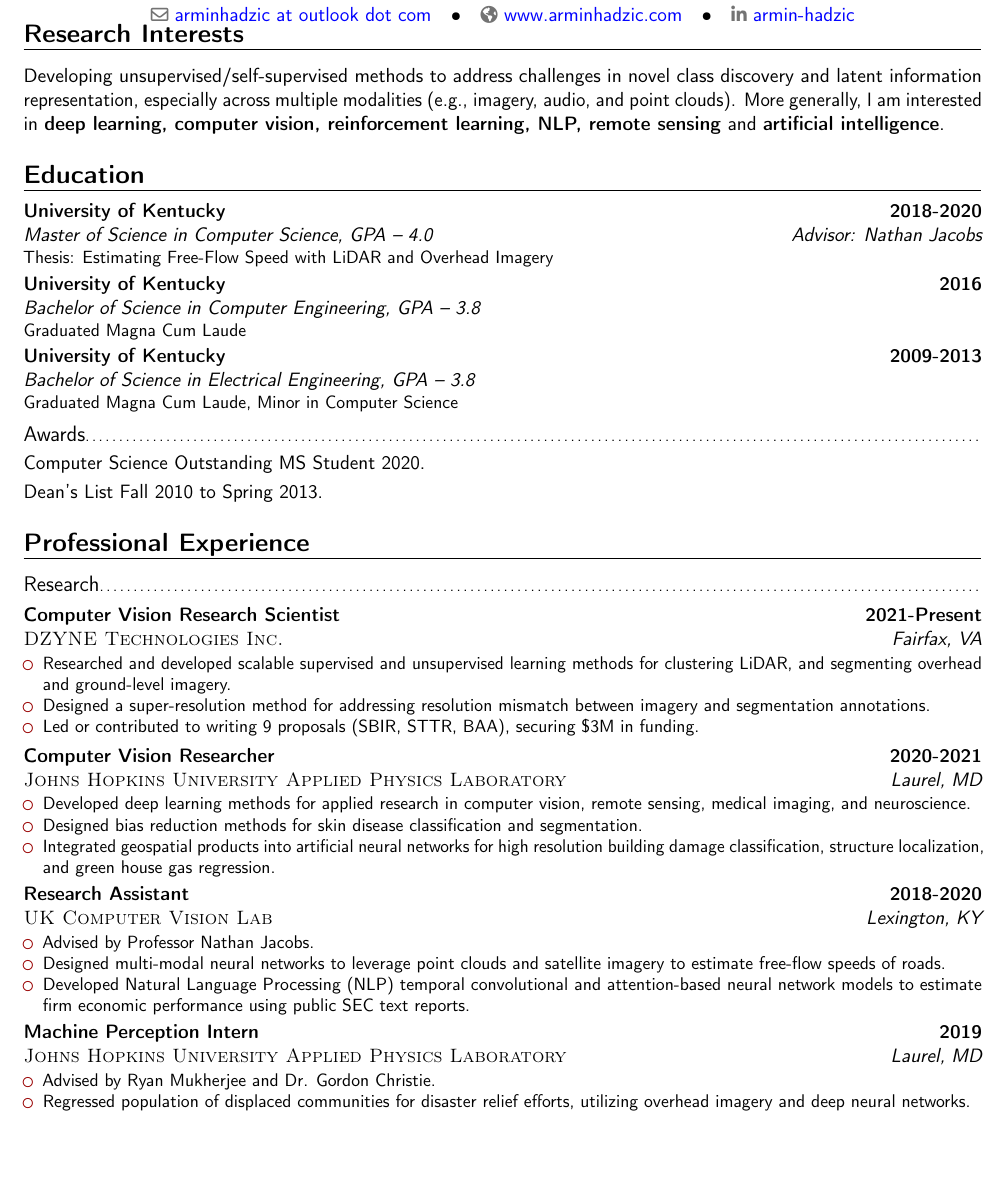
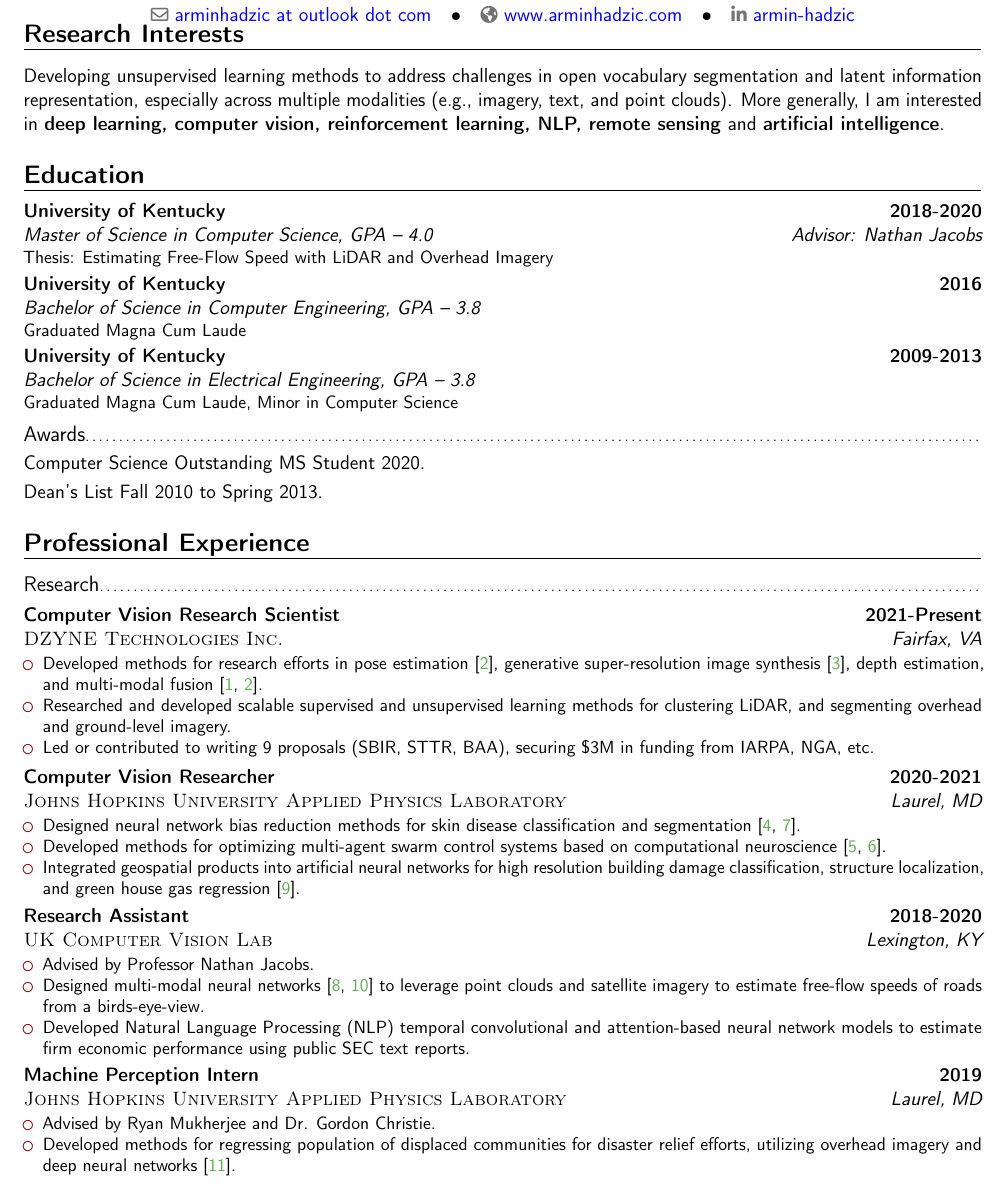
Before and after one commit to arminHadzic/Curriculum-Vitae-Latex, a LaTeX CV (ArminHadzicCV.tex): part of page 1 of 3, cut so that both start at the same text, the shorter picture padded with empty space. Compiled offline with pdfLaTeX.

Commit message:
Added links to papers in the text

```diff
--- a/ArminHadzicCV.tex
+++ b/ArminHadzicCV.tex
@@ -104,7 +107,7 @@
 %----------------------------------------------------------------------------------------
 \section{Research Interests}
 
-\cvitem{}{Developing unsupervised/self-supervised methods to address challenges in novel class discovery and latent information representation, especially across multiple modalities (e.g., imagery, audio, and point clouds). More generally, I am interested in \textbf{deep learning, computer vision, reinforcement learning, NLP, remote sensing} and \textbf{artificial intelligence}.}
+\cvitem{}{Developing unsupervised learning methods to address challenges in open vocabulary segmentation and latent information representation, especially across multiple modalities (e.g., imagery, text, and point clouds). More generally, I am interested in \textbf{deep learning, computer vision, reinforcement learning, NLP, remote sensing} and \textbf{artificial intelligence}.}
 
 %----------------------------------------------------------------------------------------
 %   EDUCATION SECTION
@@ -128,24 +131,24 @@
 \cventry{Fairfax, VA}{\textsc{DZYNE Technologies Inc.}}{Computer Vision Research Scientist}{2021-Present}{}
 {
 \begin{itemize}
+	\item Developed methods for research efforts in pose estimation~\cite{ProbTraffic}, generative super-resolution image synthesis~\cite{Low2High}, depth estimation, and multi-modal fusion~\cite{greenwell2024watch, ProbTraffic}.
 	\item Researched and developed scalable supervised and unsupervised learning methods for clustering LiDAR, and segmenting overhead and ground-level imagery.
-	\item Designed a super-resolution method for addressing resolution mismatch between imagery and segmentation annotations.
-	\item Led or contributed to writing 9 proposals (SBIR, STTR, BAA), securing \$3M in funding.
+	\item Led or contributed to writing 9 proposals (SBIR, STTR, BAA), securing \$3M in funding from IARPA, NGA, etc.
 \end{itemize}
 }
 \cventry{Laurel, MD}{\textsc{Johns Hopkins University Applied Physics Laboratory}}{Computer Vision Researcher}{2020-2021}{}
 {
 \begin{itemize}
-	\item Developed deep learning methods for applied research in computer vision, remote sensing, medical imaging, and neuroscience.
-	\item Designed bias reduction methods for skin disease classification and segmentation.
-	\item Integrated geospatial products into artificial neural networks for high resolution building damage classification, structure localization, and green house gas regression.
+	\item Designed neural network bias reduction methods for skin disease classification and segmentation~\cite{yuan2023edgemixup, paul2022tara}.
+	\item Developed methods for optimizing multi-agent swarm control systems based on computational neuroscience~\cite{hadzic2022100218, buckley2021interdisciplinary}.
+	\item Integrated geospatial products into artificial neural networks for high resolution building damage classification, structure localization, and green house gas regression~\cite{mukherjee2021towards}.
 \end{itemize}
 }
 \cventry{Lexington, KY}{\textsc{UK Computer Vision Lab}}{Research Assistant}{2018-2020}{}
 {
 \begin{itemize}
 	\item Advised by Professor Nathan Jacobs.
-	\item Designed multi-modal neural networks to leverage point clouds and satellite imagery to estimate free-flow speeds of roads.
+	\item Designed multi-modal neural networks~\cite{RasterNetpaper, chen2021safety} to leverage point clouds and satellite imagery to estimate free-flow speeds of roads from a birds-eye-view.
 	\item Developed Natural Language Processing (NLP) temporal convolutional and attention-based neural network models to estimate firm economic performance using public SEC text reports.
 \end{itemize}
 }
@@ -153,7 +156,7 @@
 {
 \begin{itemize}
 	\item Advised by Ryan Mukherjee and Dr. Gordon Christie.
-	\item Regressed population of displaced communities for disaster relief efforts, utilizing overhead imagery and deep neural networks.
+	\item Developed methods for regressing population of displaced communities for disaster relief efforts, utilizing overhead imagery and deep neural networks~\cite{DCApaper}.
 \end{itemize}
 }
 \cventry{Lexington, KY}{\textsc{UK Computer Vision Lab}}{Volunteer Machine Learning Research Assistant}{2017-2018}{}
```
Also changed, not shown: ArminHadzicCV.pdf, ArminHadzicCV.tex (7 more changed lines).
